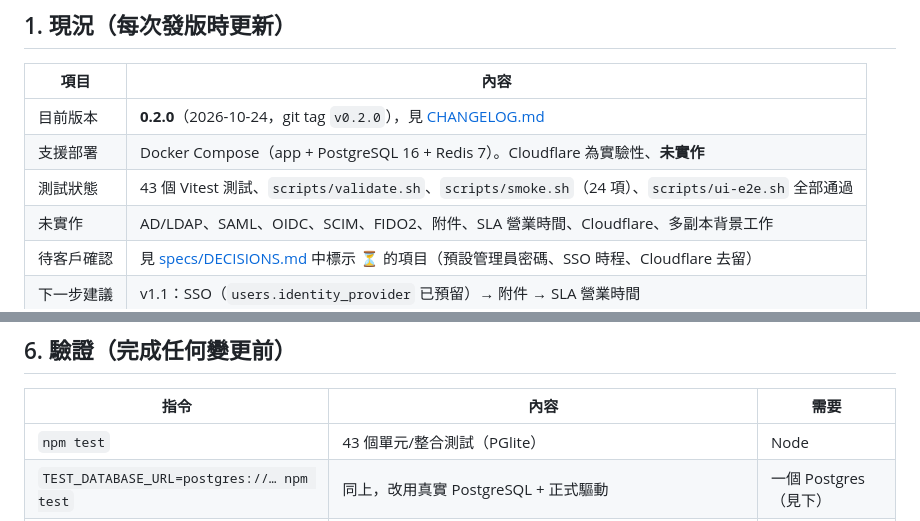
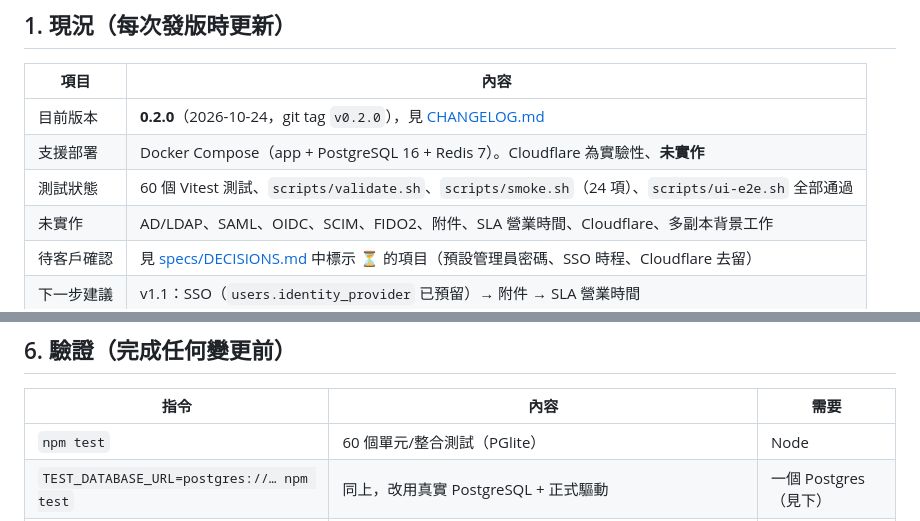
Before and after one commit to NatasChen/killtix, a Markdown page: AGENTS.md, 2 parts joined by grey strips. Drawn GitHub-style.

Commit message:
docs: update test count to 60 after the priority badge tests
The CrewAI run added tests/styles.test.ts (17 tests) but left the counts in
AGENTS.md and README at 43.

Co-Authored-By: Claude Opus 5.5 <noreply@anthropic.com>
Claude-Session: https://claude.ai/code/session_01VcikiBwN7vP6Fry9U7GkEC

```diff
--- a/AGENTS.md
+++ b/AGENTS.md
@@ -14,7 +14,7 @@
 | --- | --- |
 | 目前版本 | **0.2.0**（2026-10-24，git tag `v0.2.0`），見 [CHANGELOG.md](CHANGELOG.md) |
 | 支援部署 | Docker Compose（app + PostgreSQL 16 + Redis 7）。Cloudflare 為實驗性、**未實作** |
-| 測試狀態 | 43 個 Vitest 測試、`scripts/validate.sh`、`scripts/smoke.sh`（24 項）、`scripts/ui-e2e.sh` 全部通過 |
+| 測試狀態 | 60 個 Vitest 測試、`scripts/validate.sh`、`scripts/smoke.sh`（24 項）、`scripts/ui-e2e.sh` 全部通過 |
 | 未實作 | AD/LDAP、SAML、OIDC、SCIM、FIDO2、附件、SLA 營業時間、Cloudflare、多副本背景工作 |
 | 待客戶確認 | 見 [specs/DECISIONS.md](specs/DECISIONS.md) 中標示 ⏳ 的項目（預設管理員密碼、SSO 時程、Cloudflare 去留） |
 | 下一步建議 | v1.1：SSO（`users.identity_provider` 已預留）→ 附件 → SLA 營業時間 |
@@ -191,7 +191,7 @@ crewai_ticket_build.py CrewAI 迭代工具（PM → SAr → PG → UI 設計師
 
 | 指令 | 內容 | 需要 |
 | --- | --- | --- |
-| `npm test` | 43 個單元/整合測試（PGlite） | Node |
+| `npm test` | 60 個單元/整合測試（PGlite） | Node |
 | `TEST_DATABASE_URL=postgres://… npm test` | 同上，改用真實 PostgreSQL + 正式驅動 | 一個 Postgres（見下） |
 | `npm run validate` | 型別、schema/migration 一致、測試、建置、OpenAPI JSON、Markdown 連結、compose 設定 | Node（Docker 可選） |
 | `scripts/smoke.sh <url> <預設管理員密碼>` | 部署後 API 端到端 24 項（會改管理員密碼為 `Smoke-Test-Passw0rd!`） | 執行中的系統 |
```
Also changed, not shown: README.md (+1 -1 lines).
